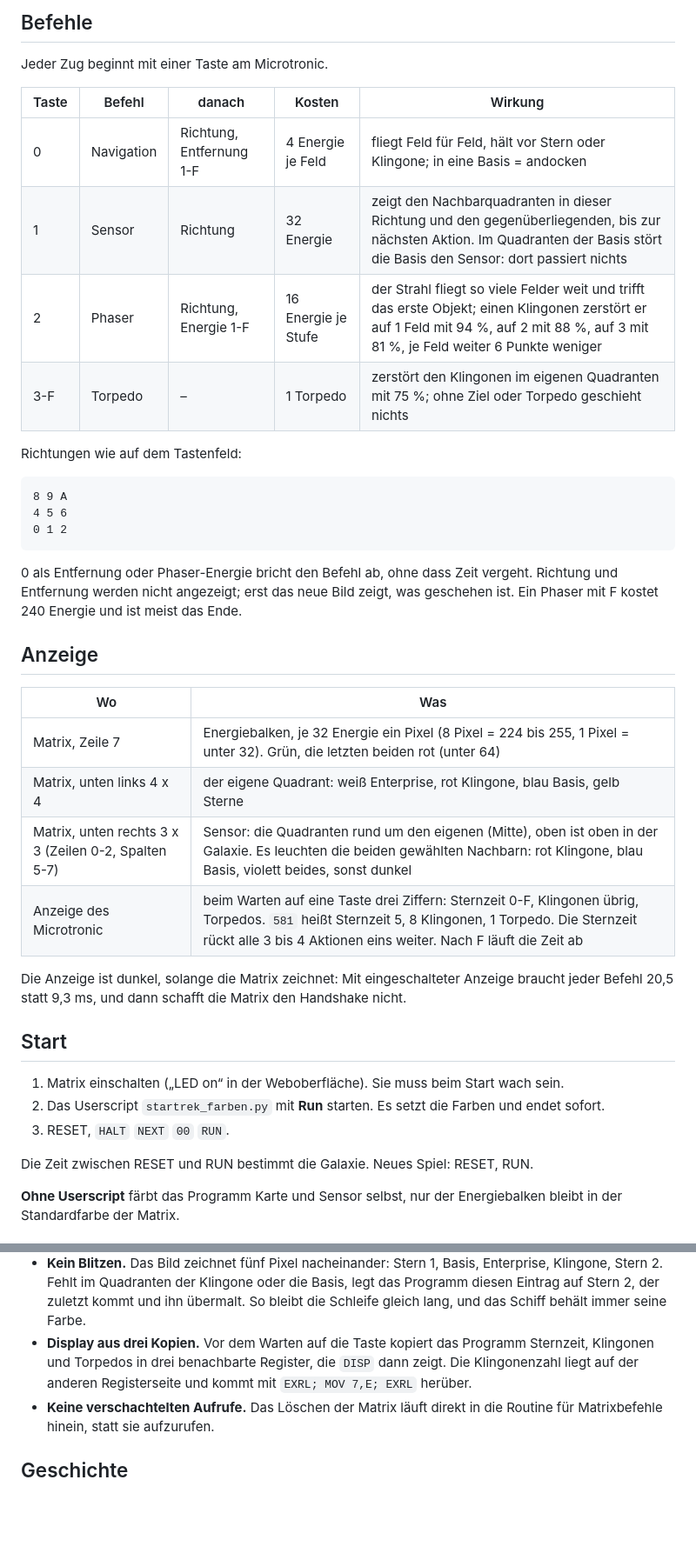
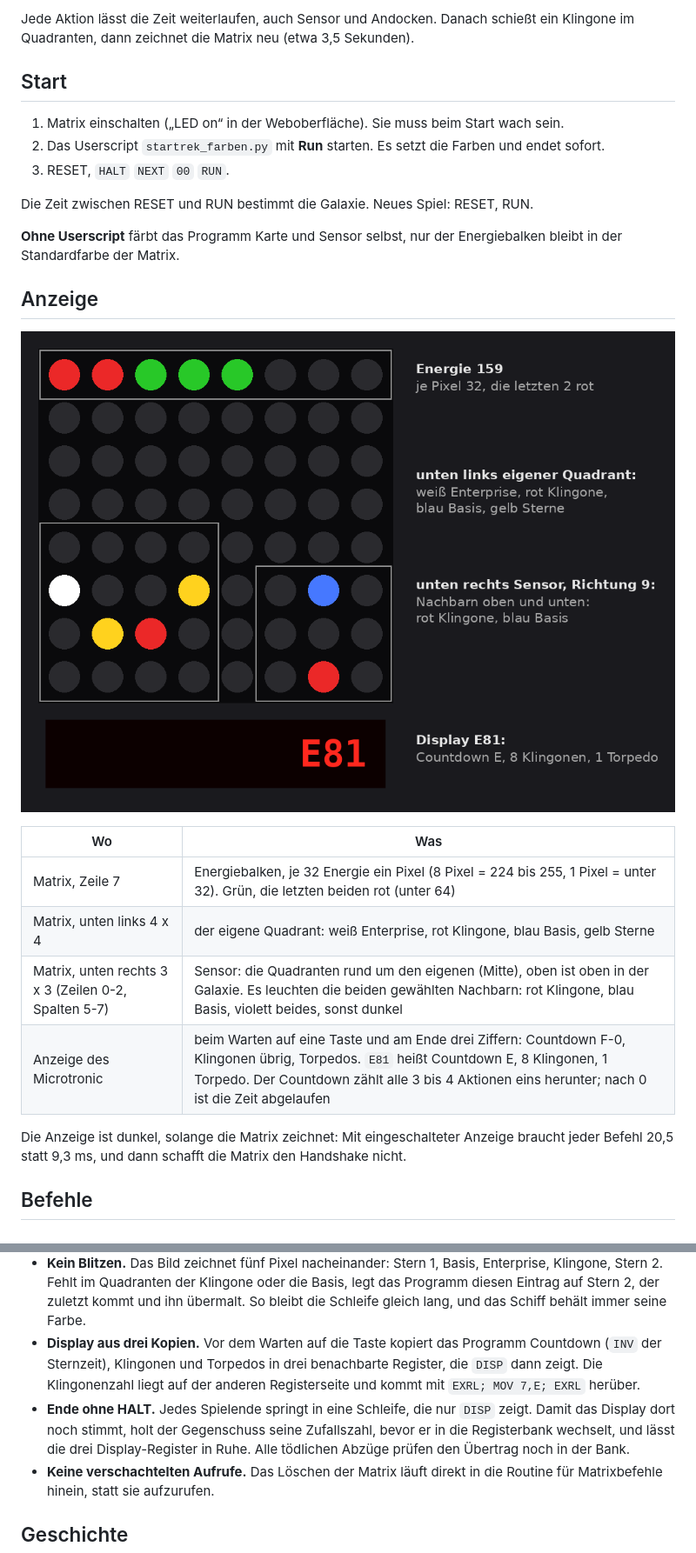
Before and after one commit to rab-berlin/StarTrek2090, a Markdown page: README.md, 2 parts joined by grey strips. Shown at 87% size. Rendered like a GitHub page; pictures changed too: bilder/spielfeld.png; blank space fills up the shorter version.

````diff
--- a/README.md
+++ b/README.md
@@ -22,35 +20,5 @@ Jede Aktion zählt die Sternzeit weiter, auch Sensor und Andocken. Danach schie
 
-## Befehle
-
-Jeder Zug beginnt mit einer Taste am Microtronic.
-
-| Taste | Befehl | danach | Kosten | Wirkung |
-|---|---|---|---|---|
-| 0 | Navigation | Richtung, Entfernung 1-F | 4 Energie je Feld | fliegt Feld für Feld, hält vor Stern oder Klingone; in eine Basis = andocken |
-| 1 | Sensor | Richtung | 32 Energie | zeigt den Nachbarquadranten in dieser Richtung und den gegenüberliegenden, bis zur nächsten Aktion. Im Quadranten der Basis stört die Basis den Sensor: dort passiert nichts |
-| 2 | Phaser | Richtung, Energie 1-F | 16 Energie je Stufe | der Strahl fliegt so viele Felder weit und trifft das erste Objekt; einen Klingonen zerstört er auf 1 Feld mit 94 %, auf 2 mit 88 %, auf 3 mit 81 %, je Feld weiter 6 Punkte weniger |
-| 3-F | Torpedo | – | 1 Torpedo | zerstört den Klingonen im eigenen Quadranten mit 75 %; ohne Ziel oder Torpedo geschieht nichts |
-
-Richtungen wie auf dem Tastenfeld:
-
-```
-8 9 A
-4 5 6
-0 1 2
-```
-
-0 als Entfernung oder Phaser-Energie bricht den Befehl ab, ohne dass Zeit vergeht. Richtung und Entfernung werden nicht angezeigt; erst das neue Bild zeigt, was geschehen ist. Ein Phaser mit F kostet 240 Energie und ist meist das Ende.
-
-## Anzeige
-
-| Wo | Was |
-|---|---|
-| Matrix, Zeile 7 | Energiebalken, je 32 Energie ein Pixel (8 Pixel = 224 bis 255, 1 Pixel = unter 32). Grün, die letzten beiden rot (unter 64) |
-| Matrix, unten links 4 x 4 | der eigene Quadrant: weiß Enterprise, rot Klingone, blau Basis, gelb Sterne |
-| Matrix, unten rechts 3 x 3 (Zeilen 0-2, Spalten 5-7) | Sensor: die Quadranten rund um den eigenen (Mitte), oben ist oben in der Galaxie. Es leuchten die beiden gewählten Nachbarn: rot Klingone, blau Basis, violett beides, sonst dunkel |
-| Anzeige des Microtronic | beim Warten auf eine Taste drei Ziffern: Sternzeit 0-F, Klingonen übrig, Torpedos. `581` heißt Sternzeit 5, 8 Klingonen, 1 Torpedo. Die Sternzeit rückt alle 3 bis 4 Aktionen eins weiter. Nach F läuft die Zeit ab |
-
-Die Anzeige ist dunkel, solange die Matrix zeichnet: Mit eingeschalteter Anzeige braucht jeder Befehl 20,5 statt 9,3 ms, und dann schafft die Matrix den Handshake nicht.
+Jede Aktion lässt die Zeit weiterlaufen, auch Sensor und Andocken. Danach schießt ein Klingone im Quadranten, dann zeichnet die Matrix neu (etwa 3,5 Sekunden).
 
 ## Start
 
@@ -62,3 +30,18 @@ Die Zeit zwischen RESET und RUN bestimmt die Galaxie. Neues Spiel: RESET, RUN.
 
 **Ohne Userscript** färbt das Programm Karte und Sensor selbst, nur der Energiebalken bleibt in der Standardfarbe der Matrix.
 
+## Anzeige
+
+![Spielfeld nach einem Sensor-Scan](bilder/spielfeld.png)
+
+| Wo | Was |
+|---|---|
+| Matrix, Zeile 7 | Energiebalken, je 32 Energie ein Pixel (8 Pixel = 224 bis 255, 1 Pixel = unter 32). Grün, die letzten beiden rot (unter 64) |
+| Matrix, unten links 4 x 4 | der eigene Quadrant: weiß Enterprise, rot Klingone, blau Basis, gelb Sterne |
+| Matrix, unten rechts 3 x 3 (Zeilen 0-2, Spalten 5-7) | Sensor: die Quadranten rund um den eigenen (Mitte), oben ist oben in der Galaxie. Es leuchten die beiden gewählten Nachbarn: rot Klingone, blau Basis, violett beides, sonst dunkel |
+| Anzeige des Microtronic | beim Warten auf eine Taste und am Ende drei Ziffern: Countdown F-0, Klingonen übrig, Torpedos. `E81` heißt Countdown E, 8 Klingonen, 1 Torpedo. Der Countdown zählt alle 3 bis 4 Aktionen eins herunter; nach 0 ist die Zeit abgelaufen |
+
+Die Anzeige ist dunkel, solange die Matrix zeichnet: Mit eingeschalteter Anzeige braucht jeder Befehl 20,5 statt 9,3 ms, und dann schafft die Matrix den Handshake nicht.
+
+## Befehle
+
@@ -117,7 +100,8 @@ Der 2090 kennt keine indirekte Adressierung und nur eine Rücksprungadresse. 256
 - **Torpedo mit Übertrag.** `SUBI 1,C` zieht einen Torpedo ab; war keiner mehr da, macht `ADC C` aus F wieder 0 und lässt den Übertrag stehen, der den Schuss abbricht. Das spart die getrennte Abfrage.
 - **Bank offen lassen.** Treffer des Klingonen, Sternzeit und Energiebalken laufen in einem Stück in der Bank (M8-MF). Der Matrixbefehl braucht nur R4 bis R7 und funktioniert deshalb auch dort; das spart vier Bankwechsel und zwei Unterprogramme.
 - **Kein Blitzen.** Das Bild zeichnet fünf Pixel nacheinander: Stern 1, Basis, Enterprise, Klingone, Stern 2. Fehlt im Quadranten der Klingone oder die Basis, legt das Programm diesen Eintrag auf Stern 2, der zuletzt kommt und ihn übermalt. So bleibt die Schleife gleich lang, und das Schiff behält immer seine Farbe.
-- **Display aus drei Kopien.** Vor dem Warten auf die Taste kopiert das Programm Sternzeit, Klingonen und Torpedos in drei benachbarte Register, die `DISP` dann zeigt. Die Klingonenzahl liegt auf der anderen Registerseite und kommt mit `EXRL; MOV 7,E; EXRL` herüber.
+- **Display aus drei Kopien.** Vor dem Warten auf die Taste kopiert das Programm Countdown (`INV` der Sternzeit), Klingonen und Torpedos in drei benachbarte Register, die `DISP` dann zeigt. Die Klingonenzahl liegt auf der anderen Registerseite und kommt mit `EXRL; MOV 7,E; EXRL` herüber.
+- **Ende ohne HALT.** Jedes Spielende springt in eine Schleife, die nur `DISP` zeigt. Damit das Display dort noch stimmt, holt der Gegenschuss seine Zufallszahl, bevor er in die Registerbank wechselt, und lässt die drei Display-Register in Ruhe. Alle tödlichen Abzüge prüfen den Übertrag noch in der Bank.
 - **Keine verschachtelten Aufrufe.** Das Löschen der Matrix läuft direkt in die Routine für Matrixbefehle hinein, statt sie aufzurufen.
 
 ## Geschichte
````
Also changed, not shown: other parts of README.md (+30 -32 lines), 7 other files.
